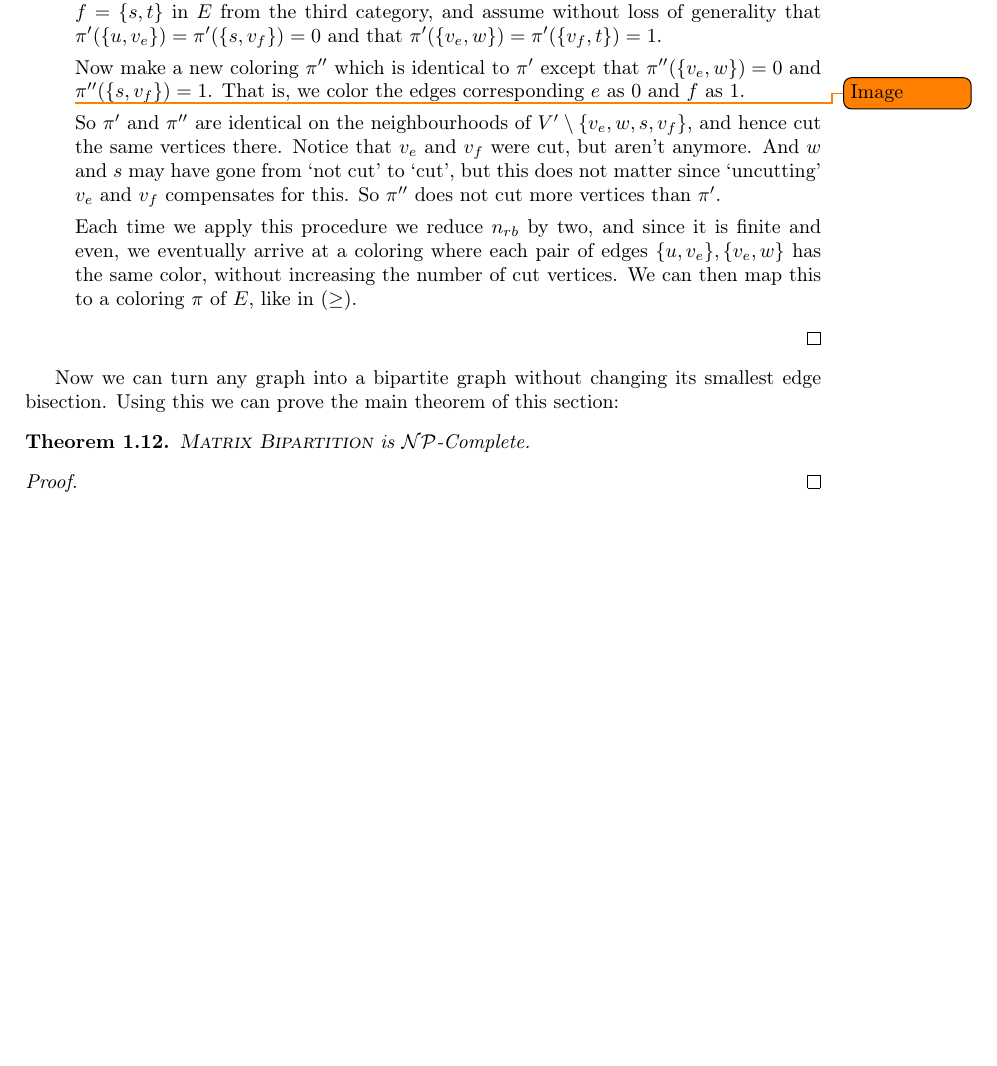
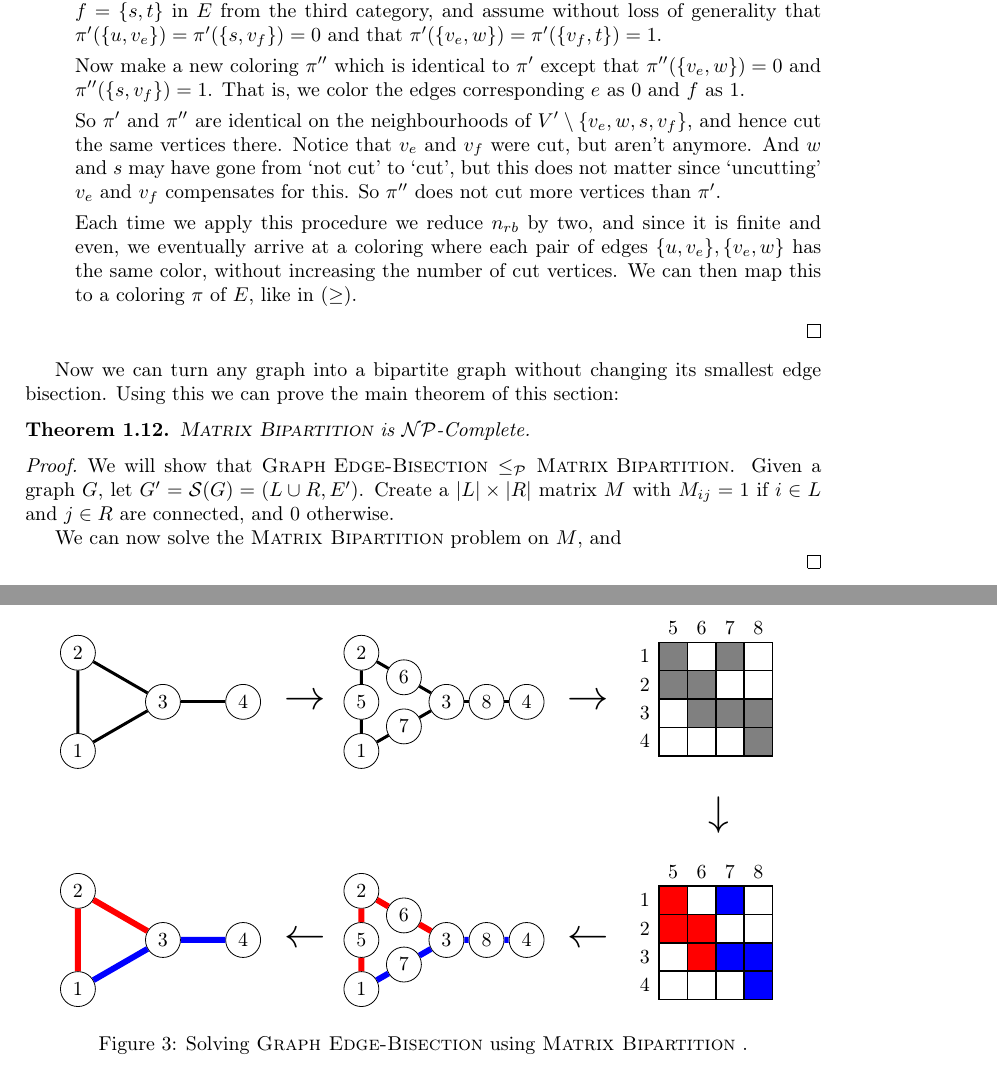
Before and after one commit to TimonKnigge/matrix-partitioner, a LaTeX document (paper/np.tex, which reads paper/figure-2-split.tikz): part of page 6 of 6 before the commit and two parts of pages 6 and 7 of 7 after it, the two joined at a grey line, cut so that both start at the same text, the shorter picture padded with empty space. Compiled offline with pdfLaTeX.

Commit message:
NP update.

```diff
--- /dev/null
+++ b/paper/figure-2-split.tikz
@@ -0,0 +1,116 @@
+\begin{tikzpicture}
+[
+	box/.style={rectangle,draw=black,thick, minimum size=0.5cm},
+]
+
+	\begin{scope}
+		\node at (3.5, 0){\huge$\rightarrow$};
+	\end{scope}
+
+	\begin{scope}
+		\node at (8.5, 0){\huge$\rightarrow$};
+	\end{scope}
+
+	\begin{scope}
+		\node at (10.8, -2){\huge$\downarrow$};
+	\end{scope}
+
+	\begin{scope}
+		\node at (3.5, -4.2){\huge$\leftarrow$};
+	\end{scope}
+
+	\begin{scope}
+		\node at (8.5, -4.2){\huge$\leftarrow$};
+	\end{scope}
+
+	\begin{scope}
+		\node[shape=circle,fill=white,draw=black,minimum size=13pt] (1) at ($(-0.5,{sqrt(3)*-0.5})$) {1};
+		\node[shape=circle,fill=white,draw=black,minimum size=13pt] (2) at ($(-0.5,{sqrt(3)*0.5})$) {2};
+		\node[shape=circle,fill=white,draw=black,minimum size=13pt] (3) at (1, 0){3};
+		\node[shape=circle,fill=white,draw=black,minimum size=13pt] (4) at ($({1+sqrt(2)}, 0)$) {4};
+
+		\draw[line width=1.5pt] (1) -- (2) -- (3) -- (1);
+		\draw[line width=1.5pt] (3) -- (4);
+	\end{scope}
+
+	\begin{scope}[local bounding box=scope1,shift={(5, 0)}]
+		\node[shape=circle,fill=white,draw=black,minimum size=13pt] (1) at ($(-0.5,{sqrt(3)*-0.5})$) {1};
+		\node[shape=circle,fill=white,draw=black,minimum size=13pt] (5) at ($(-0.5,0)$) {5};
+		\node[shape=circle,fill=white,draw=black,minimum size=13pt] (2) at ($(-0.5,{sqrt(3)*0.5})$) {2};
+		\node[shape=circle,fill=white,draw=black,minimum size=13pt] (6) at ($(0.25,{sqrt(3)*0.25})$){6};
+		\node[shape=circle,fill=white,draw=black,minimum size=13pt] (3) at (1, 0){3};
+		\node[shape=circle,fill=white,draw=black,minimum size=13pt] (7) at ($(0.25,{sqrt(3)*-0.25})$){7};
+		\node[shape=circle,fill=white,draw=black,minimum size=13pt] (4) at ($({1+sqrt(2)}, 0)$) {4};
+		\node[shape=circle,fill=white,draw=black,minimum size=13pt] (8) at ($({1+0.5*sqrt(2)}, 0)$){8};
+
+		\draw[line width=1.5pt] (1) -- (5) -- (2) -- (6) -- (3) -- (7) -- (1);
+		\draw[line width=1.5pt] (3) -- (8) -- (4);
+	\end{scope}
+
+	\begin{scope}[local bounding box=scope1,shift={(5, -4.2)}]
+		\node[shape=circle,fill=white,draw=black,minimum size=13pt] (1) at ($(-0.5,{sqrt(3)*-0.5})$) {1};
+		\node[shape=circle,fill=white,draw=black,minimum size=13pt] (5) at ($(-0.5,0)$) {5};
+		\node[shape=circle,fill=white,draw=black,minimum size=13pt] (2) at ($(-0.5,{sqrt(3)*0.5})$) {2};
+		\node[shape=circle,fill=white,draw=black,minimum size=13pt] (6) at ($(0.25,{sqrt(3)*0.25})$){6};
+		\node[shape=circle,fill=white,draw=black,minimum size=13pt] (3) at (1, 0){3};
+		\node[shape=circle,fill=white,draw=black,minimum size=13pt] (7) at ($(0.25,{sqrt(3)*-0.25})$){7};
+		\node[shape=circle,fill=white,draw=black,minimum size=13pt] (4) at ($({1+sqrt(2)}, 0)$) {4};
+		\node[shape=circle,fill=white,draw=black,minimum size=13pt] (8) at ($({1+0.5*sqrt(2)}, 0)$){8};
+
+		\draw[line width=3pt,draw=red] (1) -- (5) -- (2) -- (6) -- (3);
+		\draw[line width=3pt,draw=blue] (1) -- (7) -- (3) -- (8) -- (4);
+	\end{scope}
+	\begin{scope}[shift={(0, -4.2)}]
+		\node[shape=circle,fill=white,draw=black,minimum size=13pt] (1) at ($(-0.5,{sqrt(3)*-0.5})$) {1};
+		\node[shape=circle,fill=white,draw=black,minimum size=13pt] (2) at ($(-0.5,{sqrt(3)*0.5})$) {2};
+		\node[shape=circle,fill=white,draw=black,minimum size=13pt] (3) at (1, 0){3};
+		\node[shape=circle,fill=white,draw=black,minimum size=13pt] (4) at ($({1+sqrt(2)}, 0)$) {4};
+
+		\draw[line width=3pt,draw=red] (1) -- (2) -- (3);
+		\draw[line width=3pt,draw=blue] (1) -- (3) -- (4);
+	\end{scope}
+	\begin{scope}[shift={(10,-0.7)}]
+		\foreach \x in {0,0.5,1,1.5}{
+			\foreach \y in {0,0.5,1,1.5}
+				\node[box] at (\x,\y){};
+		}
+		\node[box,fill=gray] at (0	,1.5){};
+		\node[box,fill=gray] at (1	,1.5){};
+		\node[box,fill=gray] at (0	,1){};
+		\node[box,fill=gray] at (0.5	,1){};
+		\node[box,fill=gray] at (0.5	,0.5){};
+		\node[box,fill=gray] at (1	,0.5){};
+		\node[box,fill=gray] at (1.5	,0.5){};
+		\node[box,fill=gray] at (1.5	,0){};
+		\node[] at (-0.5,	0) {4};
+		\node[] at (-0.5,	0.5) {3};
+		\node[] at (-0.5,	1) {2};
+		\node[] at (-0.5,	1.5) {1};
+		\node[] at (0,	2) {5};
+		\node[] at (0.5,	2) {6};
+		\node[] at (1,	2) {7};
+		\node[] at (1.5,	2) {8};
+	\end{scope}
+	\begin{scope}[shift={(10,-5)}]
+		\foreach \x in {0,0.5,1,1.5}{
+			\foreach \y in {0,0.5,1,1.5}
+				\node[box] at (\x,\y){};
+		}
+		\node[box,fill=red] at (0	,1.5){};
+		\node[box,fill=blue] at (1	,1.5){};
+		\node[box,fill=red] at (0	,1){};
+		\node[box,fill=red] at (0.5	,1){};
+		\node[box,fill=red] at (0.5	,0.5){};
+		\node[box,fill=blue] at (1	,0.5){};
+		\node[box,fill=blue] at (1.5	,0.5){};
+		\node[box,fill=blue] at (1.5	,0){};
+		\node[] at (-0.5,	0) {4};
+		\node[] at (-0.5,	0.5) {3};
+		\node[] at (-0.5,	1) {2};
+		\node[] at (-0.5,	1.5) {1};
+		\node[] at (0,	2) {5};
+		\node[] at (0.5,	2) {6};
+		\node[] at (1,	2) {7};
+		\node[] at (1.5,	2) {8};
+	\end{scope}
+\end{tikzpicture}
--- a/paper/np.tex
+++ b/paper/np.tex
@@ -484,8 +491,6 @@
 					$\pi''(\{s, v_f\}) = 1$. That is, we color the edges
 					corresponding $e$ as $0$ and $f$ as $1$.
 
-					\todo{Image}
-
 					So $\pi'$ and $\pi''$ are identical on the neighbourhoods
 					of $V' \setminus \{ v_e, w, s, v_f\}$, and hence cut the
 					same vertices there. Notice that $v_e$ and $v_f$ were cut,
@@ -514,7 +519,19 @@
 		\mbpt is \NP-Complete.
 	\end{theorem}
 	\begin{proof}
+		We will show that $\geb \leq_{\mathcal{P}} \mbpt$. Given a graph $G$,
+		let $G'=\mathcal{S}(G)=(L\cup R, E')$. Create a $|L| \times |R|$ matrix
+		$M$ with $M_{ij} = 1$ if $i \in L$ and $j \in R$ are connected, and $0$
+		otherwise.
 
+		We can now solve the \mbpt problem on $M$, and
+
+		\begin{figure}[h]
+			\input{figure-2-split.tikz}
+			\centering
+			\label{mat-equiv}
+			\caption{Solving \geb using \mbpt.}
+		\end{figure}
 	\end{proof}
 
 \end{document}
```
Also changed, not shown: paper/figure-0-mat-equiv.tikz (added, +37 -0 lines), paper/np.tex (7 more changed lines).
